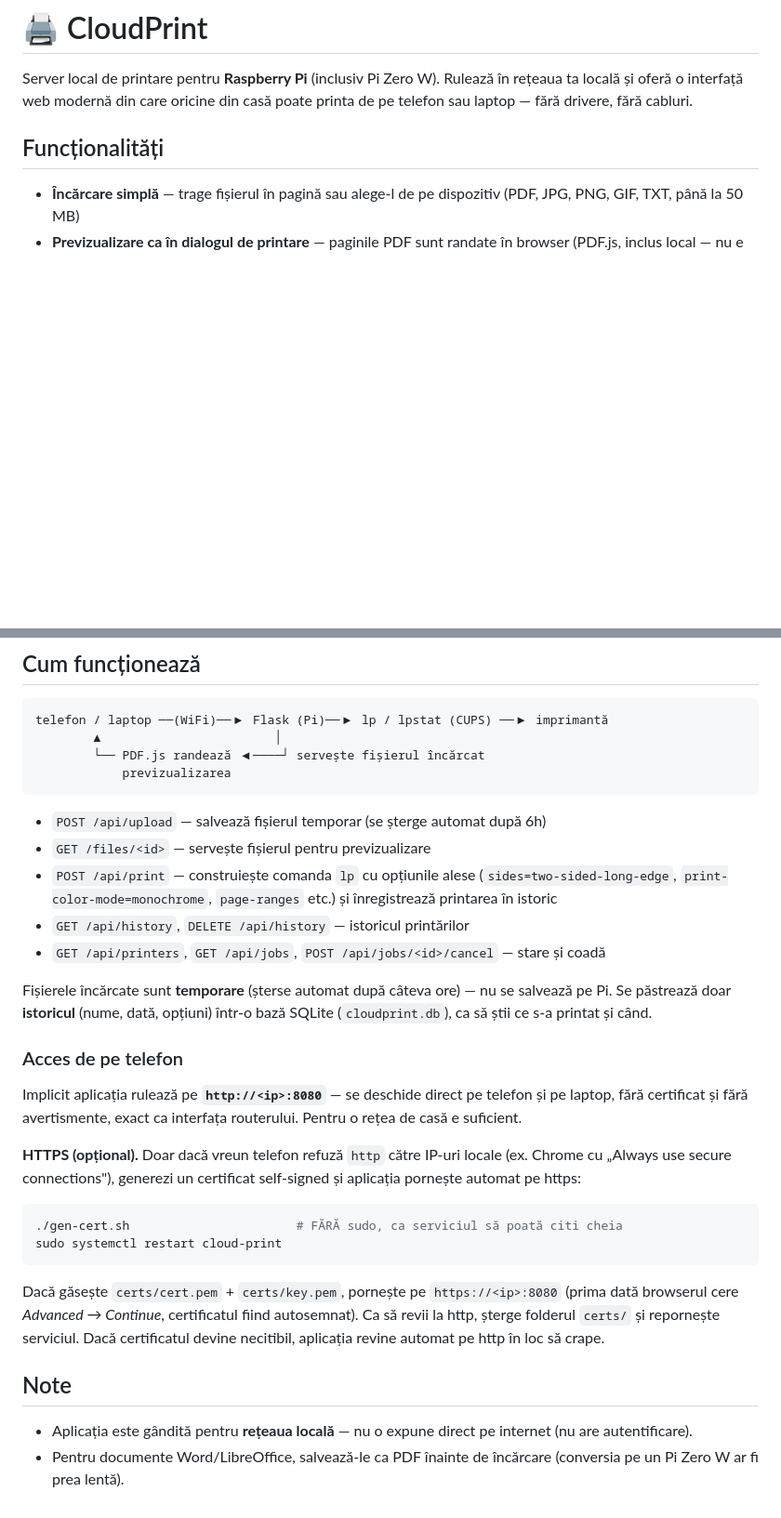
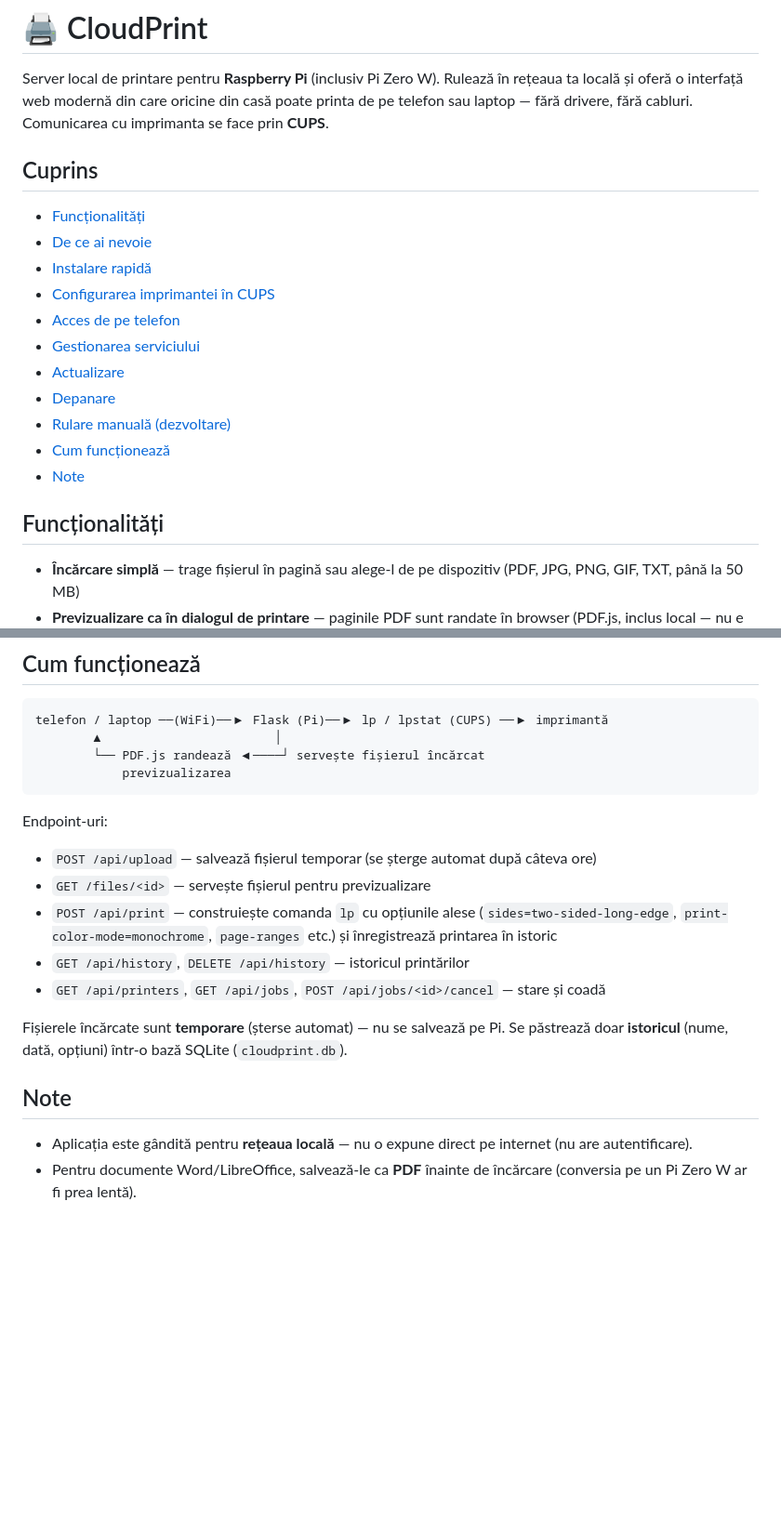
Before and after one commit to aaldescu/cloud-print, a Markdown page: README.md, 2 parts joined by grey strips. Shown at 93% size. Drawn GitHub-style; blank space fills up the shorter version.

````diff
--- a/README.md
+++ b/README.md
@@ -2,7 +2,22 @@
 
 Server local de printare pentru **Raspberry Pi** (inclusiv Pi Zero W). Rulează în
 rețeaua ta locală și oferă o interfață web modernă din care oricine din casă poate
-printa de pe telefon sau laptop — fără drivere, fără cabluri.
+printa de pe telefon sau laptop — fără drivere, fără cabluri. Comunicarea cu
+imprimanta se face prin **CUPS**.
+
+## Cuprins
+
+- [Funcționalități](#funcționalități)
+- [De ce ai nevoie](#de-ce-ai-nevoie)
+- [Instalare rapidă](#instalare-rapidă)
+- [Configurarea imprimantei în CUPS](#configurarea-imprimantei-în-cups)
+- [Acces de pe telefon](#acces-de-pe-telefon)
+- [Gestionarea serviciului](#gestionarea-serviciului)
+- [Actualizare](#actualizare)
+- [Depanare](#depanare)
+- [Rulare manuală (dezvoltare)](#rulare-manuală-dezvoltare)
+- [Cum funcționează](#cum-funcționează)
+- [Note](#note)
 
 ## Funcționalități
 
@@ -83,7 +231,9 @@ telefon / laptop ──(WiFi)──▶ Flask (Pi)──▶ lp / lpstat (CUPS)
             previzualizarea
 ```
 
-- `POST /api/upload` — salvează fișierul temporar (se șterge automat după 6h)
+Endpoint-uri:
+
+- `POST /api/upload` — salvează fișierul temporar (se șterge automat după câteva ore)
 - `GET /files/<id>` — servește fișierul pentru previzualizare
 - `POST /api/print` — construiește comanda `lp` cu opțiunile alese
   (`sides=two-sided-long-edge`, `print-color-mode=monochrome`, `page-ranges` etc.)
@@ -91,33 +241,13 @@ telefon / laptop ──(WiFi)──▶ Flask (Pi)──▶ lp / lpstat (CUPS)
 - `GET /api/history`, `DELETE /api/history` — istoricul printărilor
 - `GET /api/printers`, `GET /api/jobs`, `POST /api/jobs/<id>/cancel` — stare și coadă
 
-Fișierele încărcate sunt **temporare** (șterse automat după câteva ore) — nu se
-salvează pe Pi. Se păstrează doar **istoricul** (nume, dată, opțiuni) într-o bază
-SQLite (`cloudprint.db`), ca să știi ce s-a printat și când.
-
-### Acces de pe telefon
-
-Implicit aplicația rulează pe **`http://<ip>:8080`** — se deschide direct pe
-telefon și pe laptop, fără certificat și fără avertismente, exact ca interfața
-routerului. Pentru o rețea de casă e suficient.
-
-**HTTPS (opțional).** Doar dacă vreun telefon refuză `http` către IP-uri locale
-(ex. Chrome cu „Always use secure connections"), generezi un certificat
-self-signed și aplicația pornește automat pe https:
-
-```bash
-./gen-cert.sh                       # FĂRĂ sudo, ca serviciul să poată citi cheia
-sudo systemctl restart cloud-print
-```
-
-Dacă găsește `certs/cert.pem` + `certs/key.pem`, pornește pe `https://<ip>:8080`
-(prima dată browserul cere *Advanced → Continue*, certificatul fiind autosemnat).
-Ca să revii la http, șterge folderul `certs/` și repornește serviciul. Dacă
-certificatul devine necitibil, aplicația revine automat pe http în loc să crape.
+Fișierele încărcate sunt **temporare** (șterse automat) — nu se salvează pe Pi.
+Se păstrează doar **istoricul** (nume, dată, opțiuni) într-o bază SQLite
+(`cloudprint.db`).
 
 ## Note
 
 - Aplicația este gândită pentru **rețeaua locală** — nu o expune direct pe
   internet (nu are autentificare).
-- Pentru documente Word/LibreOffice, salvează-le ca PDF înainte de încărcare
+- Pentru documente Word/LibreOffice, salvează-le ca **PDF** înainte de încărcare
   (conversia pe un Pi Zero W ar fi prea lentă).
````
Also changed, not shown: other parts of README.md (+155 -22 lines).
